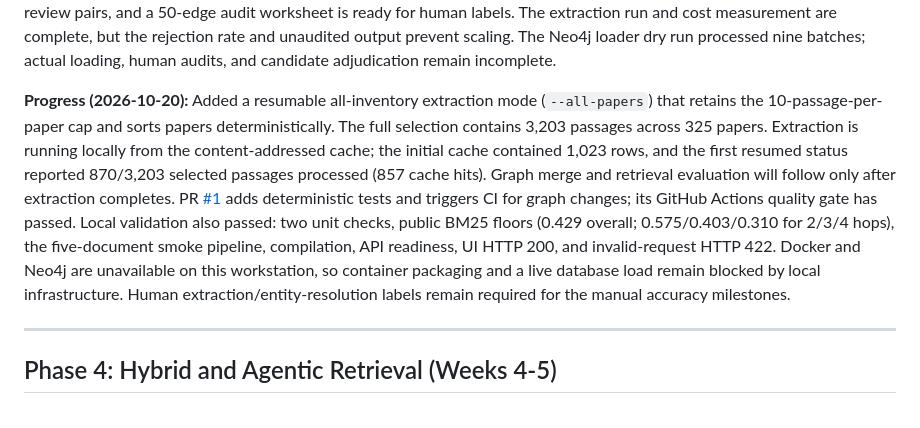
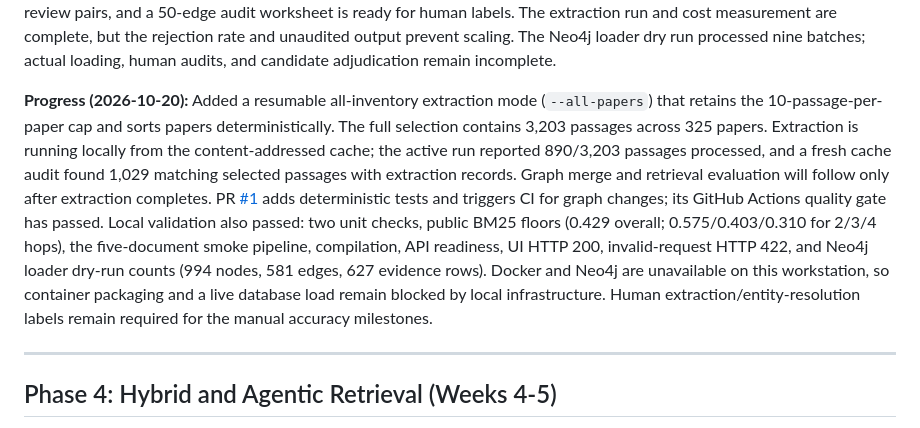
Before and after one commit to veershubh/Agentic-Graphrag, a Markdown page: docs/implementation-plan.md, the part around the change. Drawn GitHub-style.

Commit message:
Record verification and graph extraction progress

```diff
--- a/docs/implementation-plan.md
+++ b/docs/implementation-plan.md
@@ -111,7 +111,7 @@ Build the test before the system.
 
 **Progress (2026-09-29):** The balanced local pilot processed all 197 available passages from 20 papers using Ollama/Qwen3 4B. Cached model latency totals 3,189 seconds (about 16.2 seconds per passage), with zero model API charges. It produced 1,734 entity mentions; 636 of 1,362 candidate triples passed ontology checks and 726 were rejected. Consolidation produced 994 nodes, 581 edges, and 103 unresolved alias collisions. Local embedding candidate generation produced 307 review pairs, and a 50-edge audit worksheet is ready for human labels. The extraction run and cost measurement are complete, but the rejection rate and unaudited output prevent scaling. The Neo4j loader dry run processed nine batches; actual loading, human audits, and candidate adjudication remain incomplete.
 
-**Progress (2026-10-20):** Added a resumable all-inventory extraction mode (`--all-papers`) that retains the 10-passage-per-paper cap and sorts papers deterministically. The full selection contains 3,203 passages across 325 papers. Extraction is running locally from the content-addressed cache; the initial cache contained 1,023 rows, and the first resumed status reported 870/3,203 selected passages processed (857 cache hits). Graph merge and retrieval evaluation will follow only after extraction completes. PR [#1](https://github.com/veershubh/Agentic-Graphrag/pull/1) adds deterministic tests and triggers CI for graph changes; its GitHub Actions quality gate has passed. Local validation also passed: two unit checks, public BM25 floors (0.429 overall; 0.575/0.403/0.310 for 2/3/4 hops), the five-document smoke pipeline, compilation, API readiness, UI HTTP 200, and invalid-request HTTP 422. Docker and Neo4j are unavailable on this workstation, so container packaging and a live database load remain blocked by local infrastructure. Human extraction/entity-resolution labels remain required for the manual accuracy milestones.
+**Progress (2026-10-20):** Added a resumable all-inventory extraction mode (`--all-papers`) that retains the 10-passage-per-paper cap and sorts papers deterministically. The full selection contains 3,203 passages across 325 papers. Extraction is running locally from the content-addressed cache; the active run reported 890/3,203 passages processed, and a fresh cache audit found 1,029 matching selected passages with extraction records. Graph merge and retrieval evaluation will follow only after extraction completes. PR [#1](https://github.com/veershubh/Agentic-Graphrag/pull/1) adds deterministic tests and triggers CI for graph changes; its GitHub Actions quality gate has passed. Local validation also passed: two unit checks, public BM25 floors (0.429 overall; 0.575/0.403/0.310 for 2/3/4 hops), the five-document smoke pipeline, compilation, API readiness, UI HTTP 200, invalid-request HTTP 422, and Neo4j loader dry-run counts (994 nodes, 581 edges, 627 evidence rows). Docker and Neo4j are unavailable on this workstation, so container packaging and a live database load remain blocked by local infrastructure. Human extraction/entity-resolution labels remain required for the manual accuracy milestones.
 
 ---
 
```
